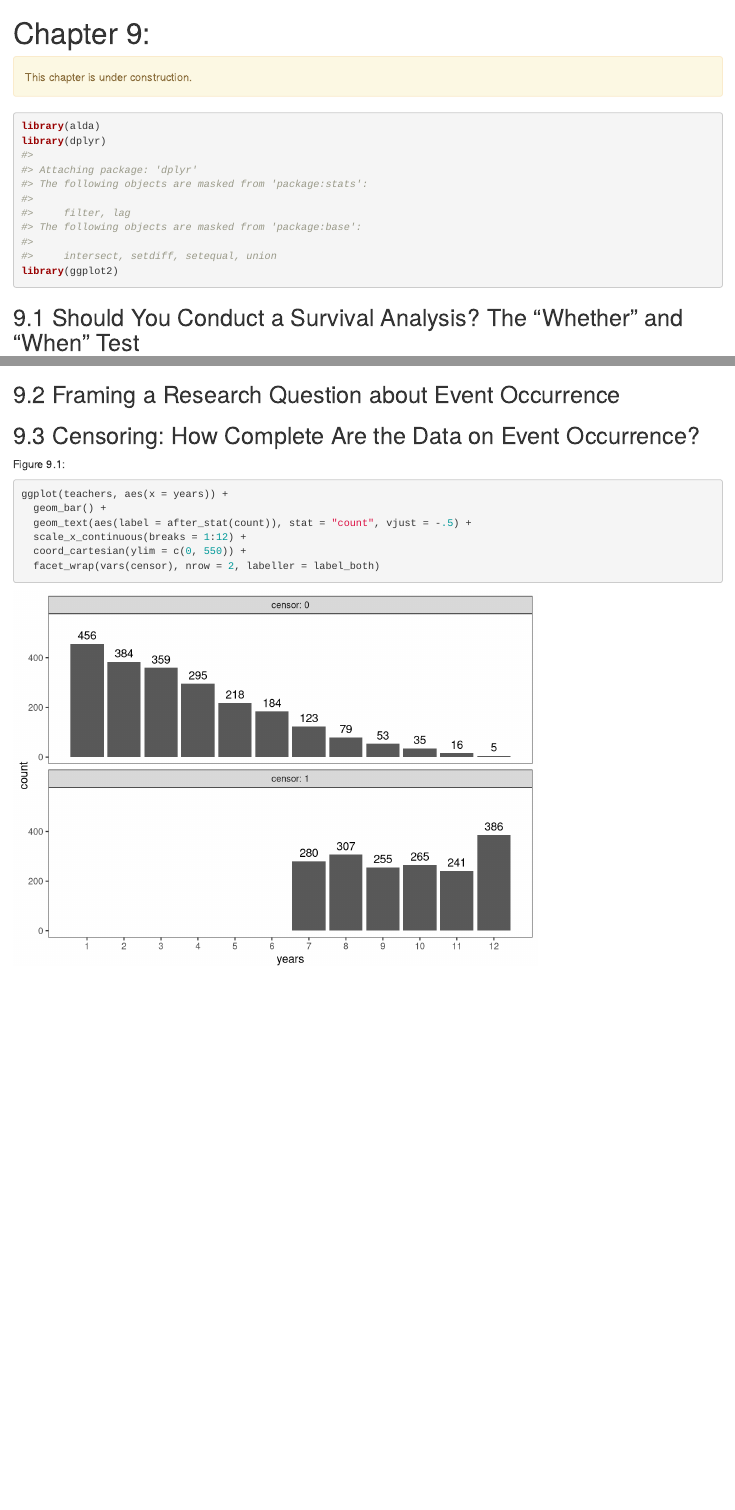
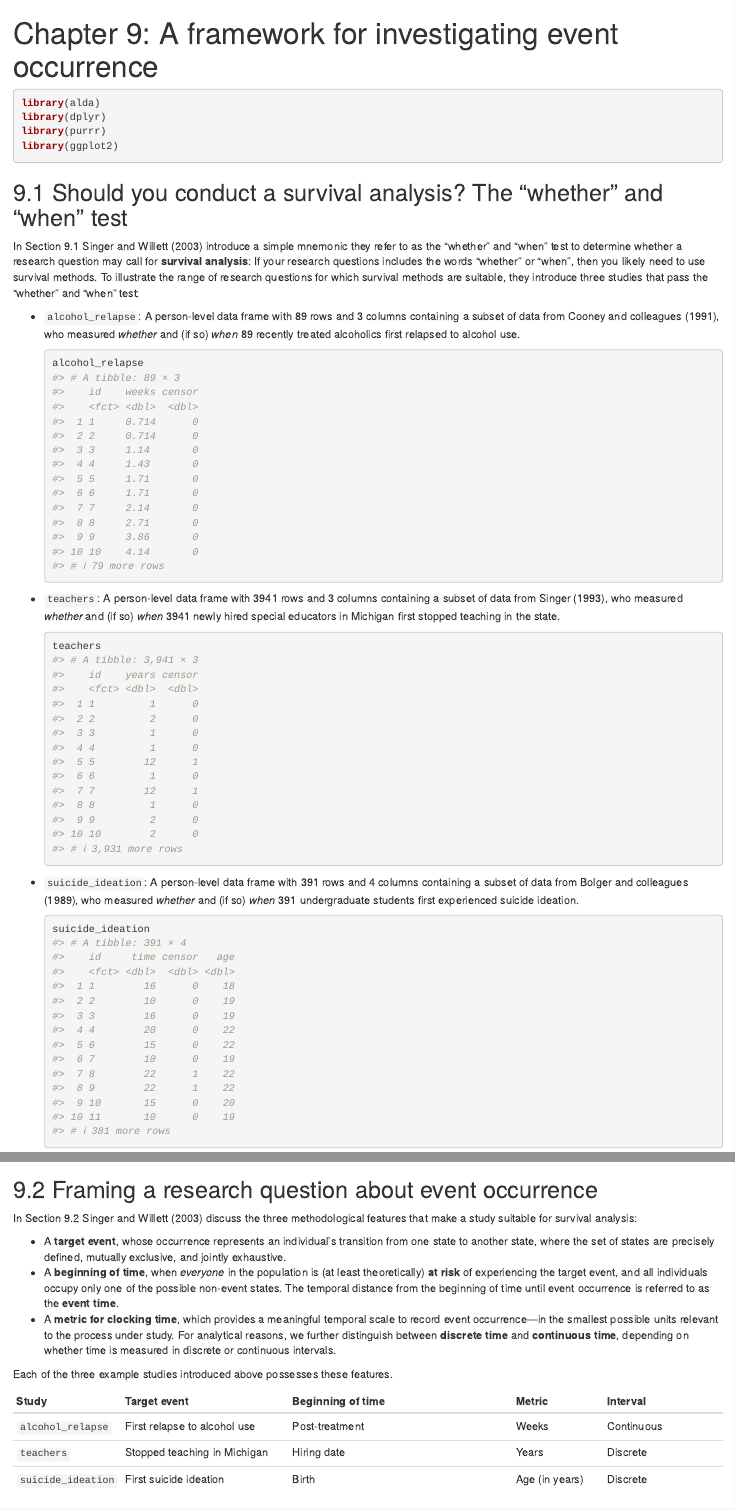
Before and after one commit to mccarthy-m-g/alda, an R Markdown document (vignettes/articles/chapter-9.Rmd): the page in a window 1100 px wide, from its top, and a second part further down, joined at a grey line. Rendered offline with R 4.5, knitr and Pandoc, with nearby package versions.

Commit message:
Chapter 9: update prose and code

````diff
--- a/vignettes/articles/chapter-9.Rmd
+++ b/vignettes/articles/chapter-9.Rmd
@@ -1,6 +1,3 @@
 ---
-title: "Chapter 9: "
+title: "Chapter 9: A framework for investigating event occurrence"
 ---
-
-::: {.alert .alert-warning}
-This chapter is under construction.
@@ -21,7 +19,27 @@ ggplot2::theme_update(
 ```{r setup}
 library(alda)
 library(dplyr)
+library(purrr)
 library(ggplot2)
 ```
 
-## 9.1 Should You Conduct a Survival Analysis? The "Whether" and "When" Test
+## 9.1 Should you conduct a survival analysis? The "whether" and "when" test
+
+In Section 9.1 Singer and Willett (2003) introduce a simple mnemonic they refer to as the "whether" and "when" test to determine whether a research question may call for **survival analysis**: If your research questions includes the words "whether" or "when", then you likely need to use survival methods. To illustrate the range of research questions for which survival methods are suitable, they introduce three studies that pass the "whether" and "when" test:
+
+  - `alcohol_relapse`: A person-level data frame with 89 rows and 3 columns containing a subset of data from Cooney and colleagues (1991), who measured *whether* and (if so) *when* 89 recently treated alcoholics first relapsed to alcohol use.
+
+    ```{r}
+    alcohol_relapse
+    ```
+
+  - `teachers`: A person-level data frame with 3941 rows and 3 columns containing a subset of data from Singer (1993), who measured *whether* and (if so) *when* 3941 newly hired special educators in Michigan first stopped teaching in the state.
+
+    ```{r}
+    teachers
+    ```
+
+  - `suicide_ideation`: A person-level data frame with 391 rows and 4 columns containing a subset of data from Bolger and colleagues (1989), who measured *whether* and (if so) *when* 391 undergraduate students first experienced suicide ideation.
+
+    ```{r}
+    suicide_ideation
@@ -27,0 +50,15 @@ library(ggplot2)
+## 9.2 Framing a research question about event occurrence
+
+In Section 9.2 Singer and Willett (2003) discuss the three methodological features that make a study suitable for survival analysis:
+
+- A **target event**, whose occurrence represents an individual's transition from one state to another state, where the set of states are precisely defined, mutually exclusive, and jointly exhaustive.
+- A **beginning of time**, when *everyone* in the population is (at least theoretically) **at risk** of experiencing the target event, and all individuals occupy only one of the possible non-event states. The temporal distance from the beginning of time until event occurrence is referred to as the **event time**.
+- A **metric for clocking time**, which provides a meaningful temporal scale to record event occurrence---in the smallest possible units relevant to the process under study. For analytical reasons, we further distinguish between **discrete time** and **continuous time**, depending on whether time is measured in discrete or continuous intervals.
+
+Each of the three example studies introduced above possesses these features.
+
+| Study | Target event | Beginning of time | Metric | Interval |
+|-------|--------------|-------------------|--------|----------|
+| `alcohol_relapse` | First relapse to alcohol use | Post-treatment | Weeks | Continuous |
+| `teachers` | Stopped teaching in Michigan | Hiring date | Years | Discrete |
+| `suicide_ideation` | First suicide ideation | Birth | Age (in years) | Discrete |
@@ -33,9 +86,5 @@ suicide_ideation
 ```
 
-## 9.2 Framing a Research Question about Event Occurrence
-
-## 9.3 Censoring: How Complete Are the Data on Event Occurrence?
-
-Figure 9.1:
+As Singer and Willett (2003) discuss, the toll of censoring can be seen by plotting the event times and censored event times for the `teachers` data. Notice the discrepancy in sample distributions between those with known event times and those with censored event times---this is typical of event occurrence data, and makes summarizing time-to-event occurrence difficult to do adequately with traditional descriptive methods (e.g., measures of central tendency and dispersion).
 
 ```{r}
````
Also changed, not shown: vignettes/articles/chapter-9.Rmd (34 more changed lines).
